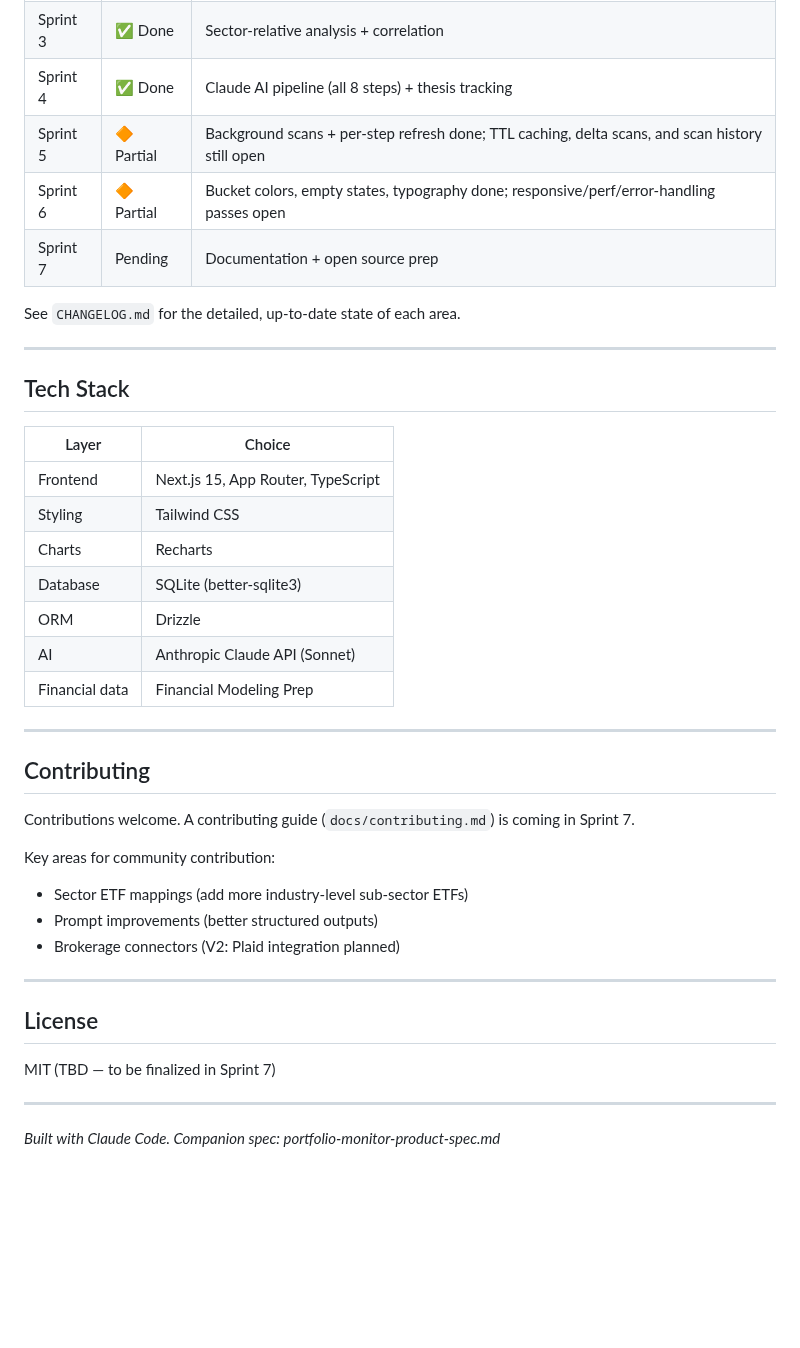
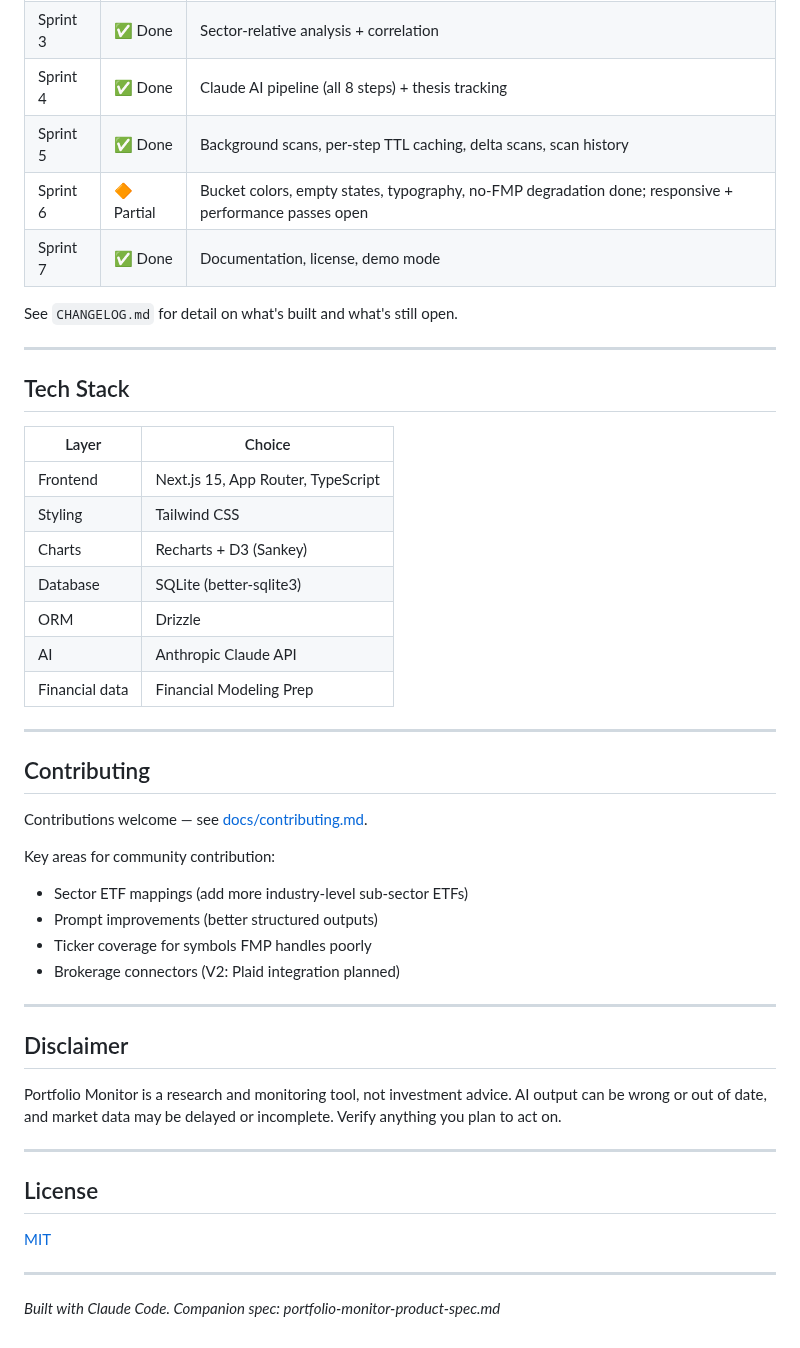
Before and after one commit to kyledavidoff1-stack/ai-portfolio-monitor, a Markdown page: README.md, the part around one of its changes. Rendered like a GitHub page; blank space fills up the shorter version.

```diff
--- a/README.md
+++ b/README.md
@@ -107,11 +172,11 @@ Architecture docs (`docs/architecture.md`) are coming in Sprint 7.
 | Sprint 2 | ✅ Done | Fundamental data layer |
 | Sprint 3 | ✅ Done | Sector-relative analysis + correlation |
 | Sprint 4 | ✅ Done | Claude AI pipeline (all 8 steps) + thesis tracking |
-| Sprint 5 | 🔶 Partial | Background scans + per-step refresh done; TTL caching, delta scans, and scan history still open |
-| Sprint 6 | 🔶 Partial | Bucket colors, empty states, typography done; responsive/perf/error-handling passes open |
-| Sprint 7 | Pending | Documentation + open source prep |
+| Sprint 5 | ✅ Done | Background scans, per-step TTL caching, delta scans, scan history |
+| Sprint 6 | 🔶 Partial | Bucket colors, empty states, typography, no-FMP degradation done; responsive + performance passes open |
+| Sprint 7 | ✅ Done | Documentation, license, demo mode |
 
-See `CHANGELOG.md` for the detailed, up-to-date state of each area.
+See `CHANGELOG.md` for detail on what's built and what's still open.
 
 ---
 
@@ -121,28 +186,37 @@ See `CHANGELOG.md` for the detailed, up-to-date state of each area.
 |-------|--------|
 | Frontend | Next.js 15, App Router, TypeScript |
 | Styling | Tailwind CSS |
-| Charts | Recharts |
+| Charts | Recharts + D3 (Sankey) |
 | Database | SQLite (better-sqlite3) |
 | ORM | Drizzle |
-| AI | Anthropic Claude API (Sonnet) |
+| AI | Anthropic Claude API |
 | Financial data | Financial Modeling Prep |
 
 ---
 
 ## Contributing
 
-Contributions welcome. A contributing guide (`docs/contributing.md`) is coming in Sprint 7.
+Contributions welcome — see [docs/contributing.md](docs/contributing.md).
 
 Key areas for community contribution:
 - Sector ETF mappings (add more industry-level sub-sector ETFs)
 - Prompt improvements (better structured outputs)
+- Ticker coverage for symbols FMP handles poorly
 - Brokerage connectors (V2: Plaid integration planned)
+
+---
+
+## Disclaimer
+
+Portfolio Monitor is a research and monitoring tool, not investment advice. AI
+output can be wrong or out of date, and market data may be delayed or incomplete.
+Verify anything you plan to act on.
 
 ---
 
 ## License
 
-MIT (TBD — to be finalized in Sprint 7)
+[MIT](LICENSE)
 
 ---
 
```
Also changed, not shown: other parts of README.md (+72 -7 lines), CHANGELOG.md (+89 -30 lines), docs/architecture.md (added, +204 -0 lines), docs/contributing.md (added, +83 -0 lines), docs/images/company.png (added), docs/images/dashboard.png (added), 2 other files.
